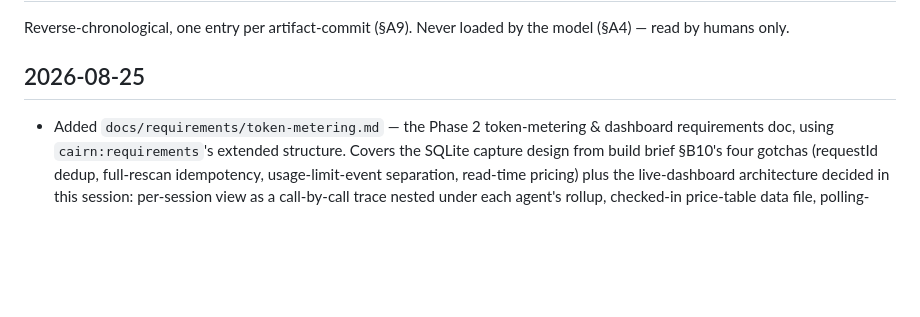
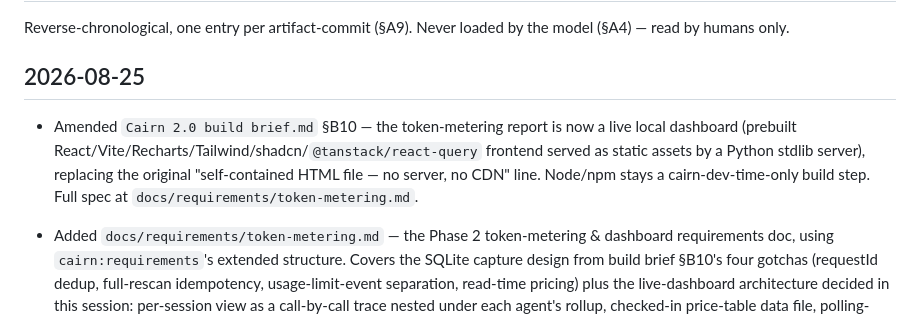
Before and after one commit to jisundr/cairn-2.0, a Markdown page: CHANGELOG.md, the part around the change. GitHub-like rendering; blank space fills up the shorter version.

```diff
--- a/CHANGELOG.md
+++ b/CHANGELOG.md
@@ -4,6 +4,7 @@ Reverse-chronological, one entry per artifact-commit (§A9). Never loaded by the
 
 ## 2026-08-25
 
+- Amended `Cairn 2.0 build brief.md` §B10 — the token-metering report is now a live local dashboard (prebuilt React/Vite/Recharts/Tailwind/shadcn/`@tanstack/react-query` frontend served as static assets by a Python stdlib server), replacing the original "self-contained HTML file — no server, no CDN" line. Node/npm stays a cairn-dev-time-only build step. Full spec at `docs/requirements/token-metering.md`.
 - Added `docs/requirements/token-metering.md` — the Phase 2 token-metering & dashboard requirements doc, using `cairn:requirements`'s extended structure. Covers the SQLite capture design from build brief §B10's four gotchas (requestId dedup, full-rescan idempotency, usage-limit-event separation, read-time pricing) plus the live-dashboard architecture decided in this session: per-session view as a call-by-call trace nested under each agent's rollup, checked-in price-table data file, polling-plus-manual refresh, and `/cairn-tokens` auto-opening the browser.
 - Regenerated `docs/BUDGET.md` to reflect the requirements-doc extension and the planner/start approval-checkpoint changes. Always-loaded frontmatter total now 2019 B / 3000 B.
 - Wired `skills/start/SKILL.md`'s escalated-path row to an approval checkpoint — the flow now reads `planner` → approval → `builder`, so the main thread pauses on `planner`'s plan before dispatching `builder` rather than dispatching automatically. Rejection falls under the existing scope-resolution rules (invalidate-and-re-resolve, or amend-and-continue) rather than new dedicated prose — the file had 4 B of headroom under its 3000 B soft cap, so the checkpoint had to be captured in the table alone. Spec at `docs/specs/planner-plan-writing-upgrade.md` (gitignored, not committed).
```
Also changed, not shown: Cairn 2.0 build brief.md (+1 -1 lines).
